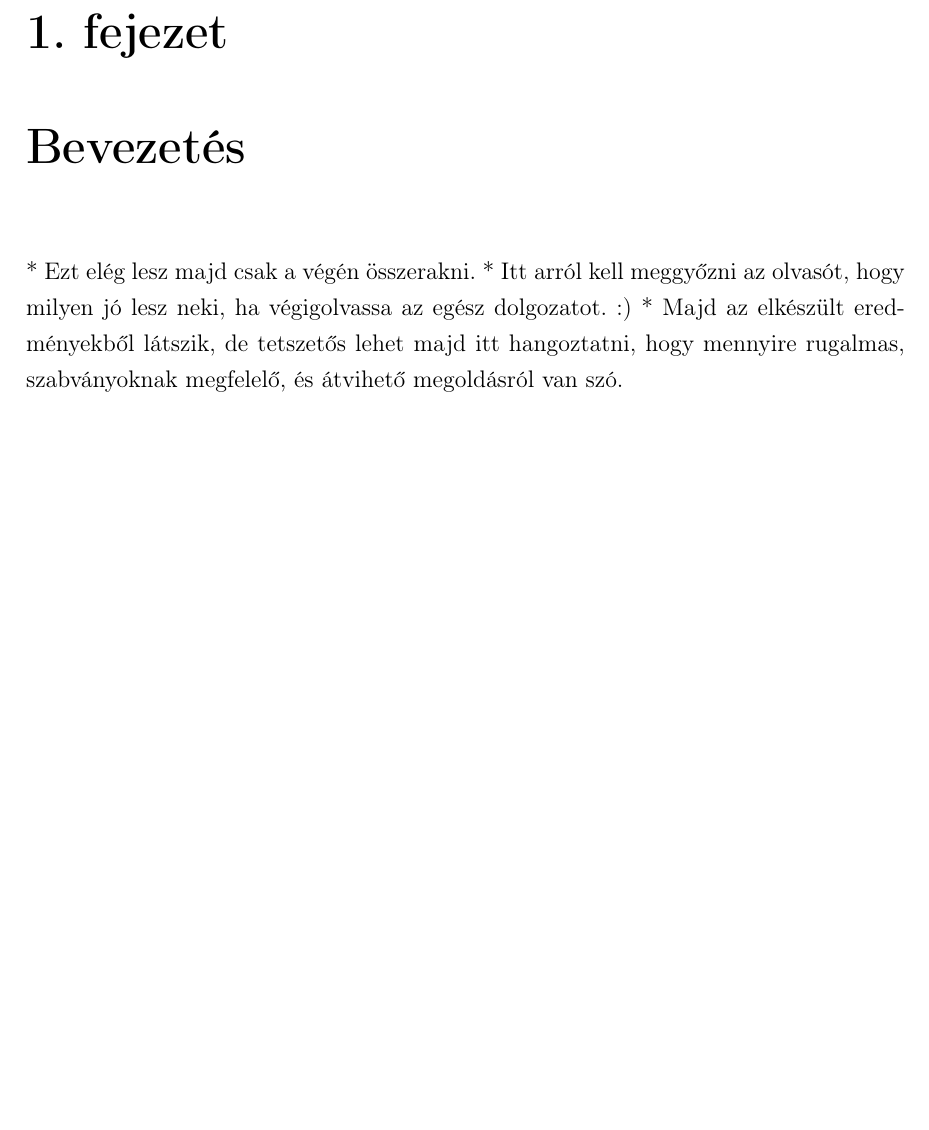
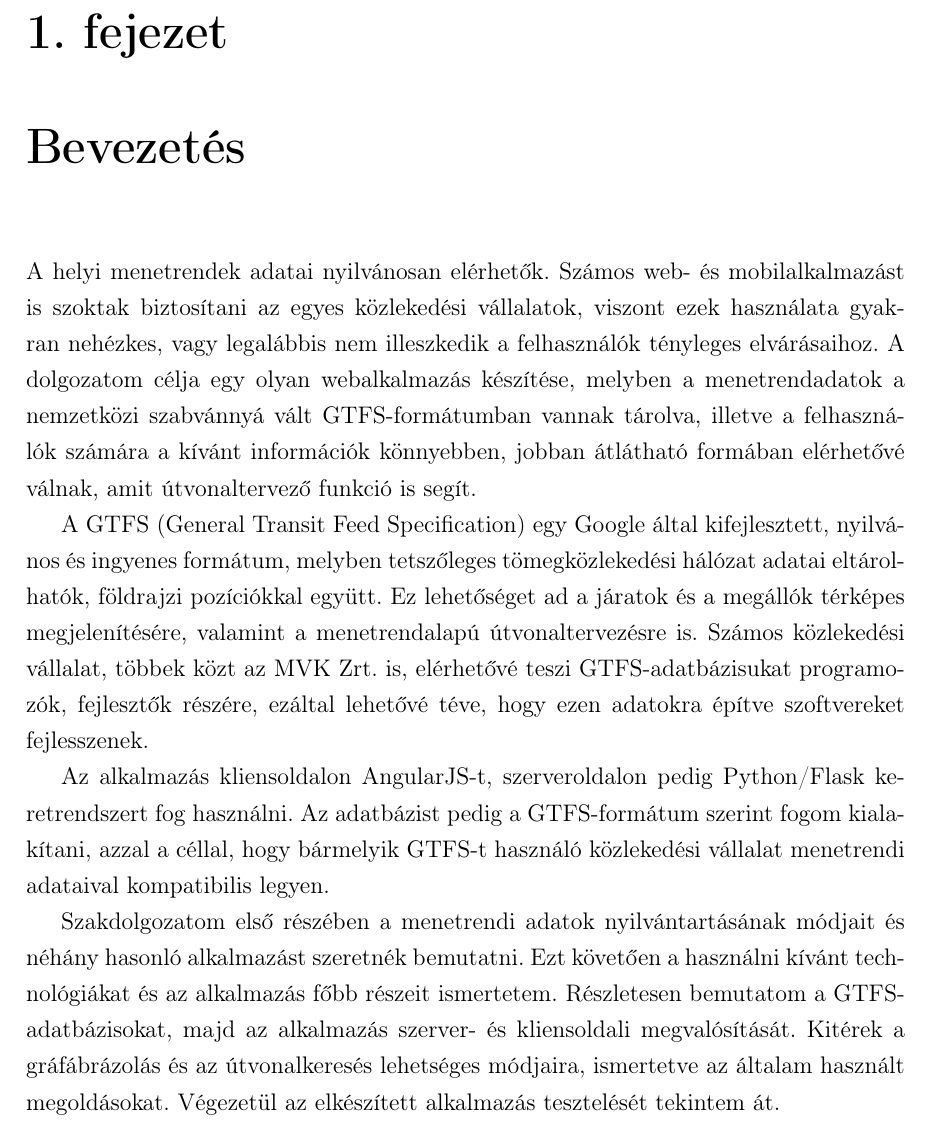
Before and after one commit to GabiBlue/Szakdolgozat, a LaTeX document (dolgozat/dolgozat.tex, which reads dolgozat/fejezetek/01_bevezetes.tex): part of page 8 of 47, cut so that both start at the same text, the shorter picture padded with empty space. Compiled offline with pdfLaTeX.

Commit message:
Update 01_bevezetes.tex

```diff
--- a/dolgozat/fejezetek/01_bevezetes.tex
+++ b/dolgozat/fejezetek/01_bevezetes.tex
@@ -1,5 +1,12 @@
 \Chapter{Bevezetés}
 
-* Ezt elég lesz majd csak a végén összerakni.
-* Itt arról kell meggyőzni az olvasót, hogy milyen jó lesz neki, ha végigolvassa az egész dolgozatot. :)
-* Majd az elkészült eredményekből látszik, de tetszetős lehet majd itt hangoztatni, hogy mennyire rugalmas, szabványoknak megfelelő, és átvihető megoldásról van szó.
+%* Ezt elég lesz majd csak a végén összerakni.
+%* Itt arról kell meggyőzni az olvasót, hogy milyen jó lesz neki, ha végigolvassa az egész dolgozatot. :)
+%* Majd az elkészült eredményekből látszik, de tetszetős lehet majd itt hangoztatni, hogy mennyire rugalmas, szabványoknak megfelelő, és %átvihető megoldásról van szó.
+A helyi menetrendek adatai nyilvánosan elérhetők. Számos web- és mobilalkalmazást is szoktak biztosítani az egyes közlekedési vállalatok, viszont ezek használata gyakran nehézkes, vagy legalábbis nem illeszkedik a felhasználók tényleges elvárásaihoz. A dolgozatom célja egy olyan webalkalmazás készítése, melyben a menetrendadatok a nemzetközi szabvánnyá vált GTFS-formátumban vannak tárolva, illetve a felhasználók számára a kívánt információk könnyebben, jobban átlátható formában elérhetővé válnak, amit útvonaltervező funkció is segít.
+
+A GTFS (General Transit Feed Specification) egy Google által kifejlesztett, nyilvános és ingyenes formátum, melyben tetszőleges tömegközlekedési hálózat adatai eltárolhatók, földrajzi pozíciókkal együtt. Ez lehetőséget ad a járatok és a megállók térképes megjelenítésére, valamint a menetrendalapú útvonaltervezésre is. Számos közlekedési vállalat, többek közt az MVK Zrt. is, elérhetővé teszi GTFS-adatbázisukat programozók, fejlesztők részére, ezáltal lehetővé téve, hogy ezen adatokra építve szoftvereket fejlesszenek.
+
+Az alkalmazás kliensoldalon AngularJS-t, szerveroldalon pedig Python/Flask keretrendszert fog használni. Az adatbázist pedig a GTFS-formátum szerint fogom kialakítani, azzal a céllal, hogy bármelyik GTFS-t használó közlekedési vállalat menetrendi adataival kompatibilis legyen.
+
+Szakdolgozatom első részében a menetrendi adatok nyilvántartásának módjait és néhány hasonló alkalmazást szeretnék bemutatni. Ezt követően a használni kívánt technológiákat és az alkalmazás főbb részeit ismertetem. Részletesen bemutatom a GTFS-adatbázisokat, majd az alkalmazás szerver- és kliensoldali megvalósítását. Kitérek a gráfábrázolás és az útvonalkeresés lehetséges módjaira, ismertetve az általam használt megoldásokat. Végezetül az elkészített alkalmazás tesztelését tekintem át.
```
